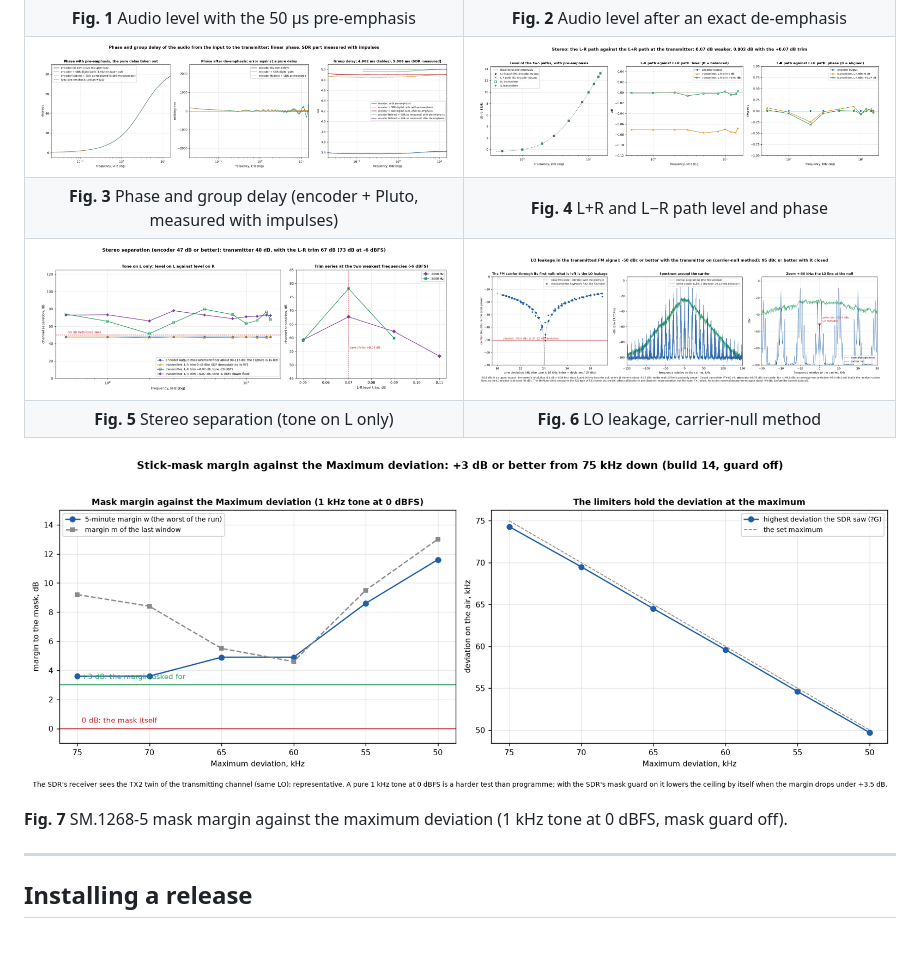
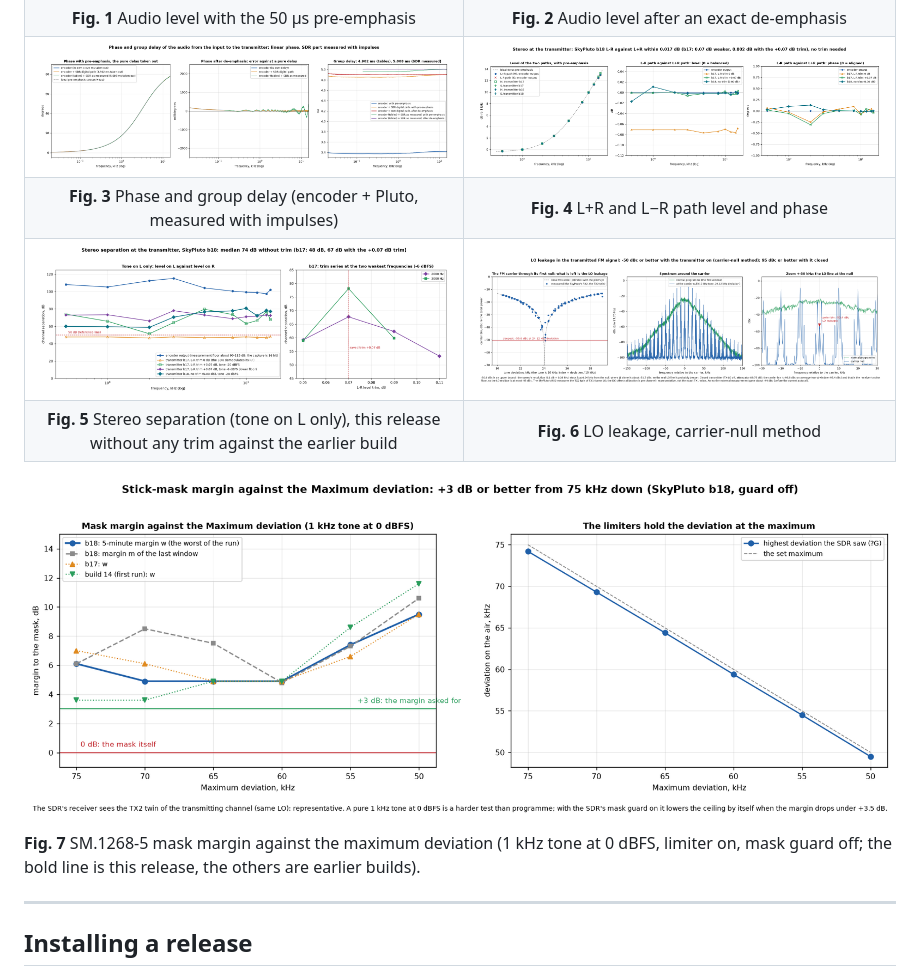
Before and after one commit to PE5PVB/PlutoSky_7020_Broadcast, a Markdown page: README.md, the part around the change. Rendered like a GitHub page; pictures changed too: docs/figures/11-stereo-balance.png, docs/figures/12-stereo-separation.png, docs/figures/14-mask-vs-level.png; blank space fills up the shorter version.

Commit message:
Updated stereo and mask figures for this release

```diff
--- a/README.md
+++ b/README.md
@@ -246,11 +246,11 @@ tools in `scripts/` and `src/skypluto-mask.c`. The figures come from the encoder
 | ![Phase and group delay](docs/figures/10-audio-phase.png) | ![Stereo balance](docs/figures/11-stereo-balance.png) |
 | **Fig. 3** Phase and group delay (encoder + Pluto, measured with impulses) | **Fig. 4** L+R and L−R path level and phase |
 | ![Stereo separation](docs/figures/12-stereo-separation.png) | ![LO leakage](docs/figures/13-lo-leakage.png) |
-| **Fig. 5** Stereo separation (tone on L only) | **Fig. 6** LO leakage, carrier-null method |
+| **Fig. 5** Stereo separation (tone on L only), this release without any trim against the earlier build | **Fig. 6** LO leakage, carrier-null method |
 
 ![Mask margin against maximum deviation](docs/figures/14-mask-vs-level.png)
 
-**Fig. 7** SM.1268-5 mask margin against the maximum deviation (1 kHz tone at 0 dBFS, mask guard off).
+**Fig. 7** SM.1268-5 mask margin against the maximum deviation (1 kHz tone at 0 dBFS, limiter on, mask guard off; the bold line is this release, the others are earlier builds).
 
 ---
 
```
